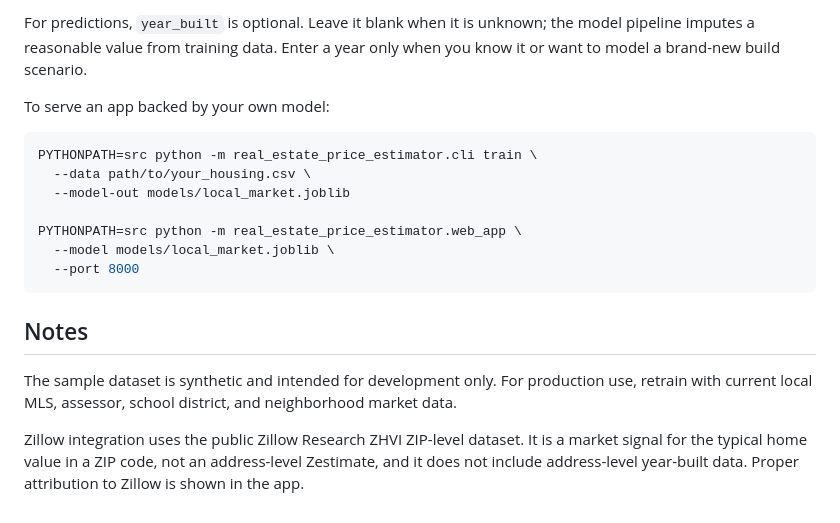
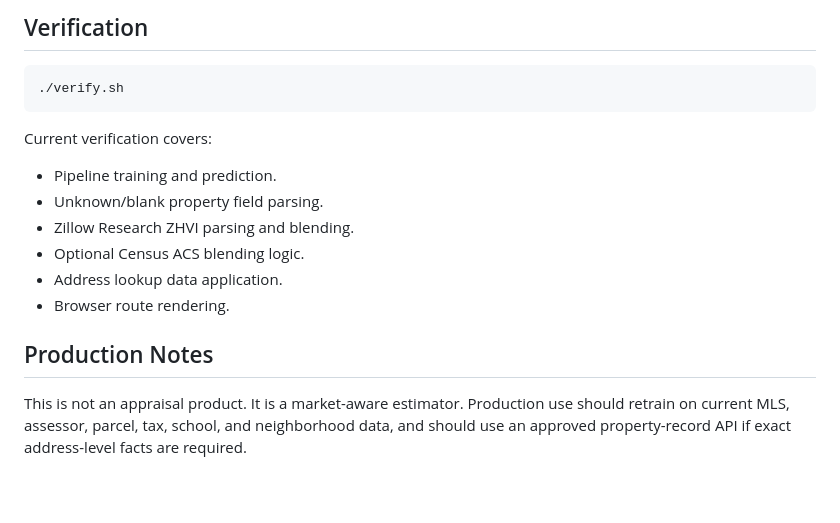
Before and after one commit to josuetorresf2/real-estate-price-estimator, a Markdown page: README.md, the part around one of its changes. Rendered like a GitHub page.

````diff
--- a/README.md
+++ b/README.md
@@ -89,20 +116,19 @@ The `price` column is the training target and should be omitted only for predict
 
-For predictions, `year_built` is optional. Leave it blank when it is unknown; the model pipeline imputes a reasonable value from training data. Enter a year only when you know it or want to model a brand-new build scenario.
-
-To serve an app backed by your own model:
+## Verification
 
 ```bash
-PYTHONPATH=src python -m real_estate_price_estimator.cli train \
-  --data path/to/your_housing.csv \
-  --model-out models/local_market.joblib
-
-PYTHONPATH=src python -m real_estate_price_estimator.web_app \
-  --model models/local_market.joblib \
-  --port 8000
+./verify.sh
 ```
 
-## Notes
+Current verification covers:
 
-The sample dataset is synthetic and intended for development only. For production use, retrain with current local MLS, assessor, school district, and neighborhood market data.
+- Pipeline training and prediction.
+- Unknown/blank property field parsing.
+- Zillow Research ZHVI parsing and blending.
+- Optional Census ACS blending logic.
+- Address lookup data application.
+- Browser route rendering.
 
-Zillow integration uses the public Zillow Research ZHVI ZIP-level dataset. It is a market signal for the typical home value in a ZIP code, not an address-level Zestimate, and it does not include address-level year-built data. Proper attribution to Zillow is shown in the app.
+## Production Notes
+
+This is not an appraisal product. It is a market-aware estimator. Production use should retrain on current MLS, assessor, parcel, tax, school, and neighborhood data, and should use an approved property-record API if exact address-level facts are required.
````
Also changed, not shown: other parts of README.md (+53 -26 lines), REVIEW.md (+4 -0 lines), docs/images/estimate-result.jpg (added), docs/images/estimator-hero.jpg (added), 4 other files.
